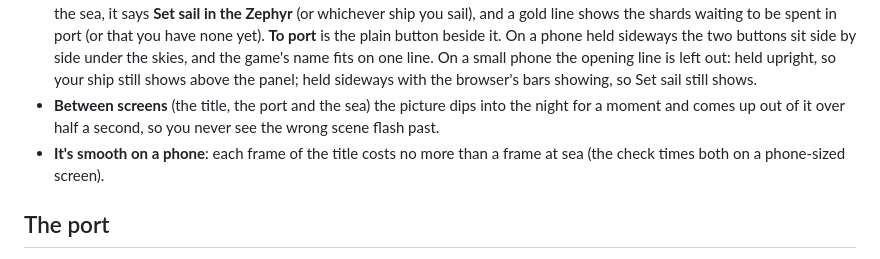
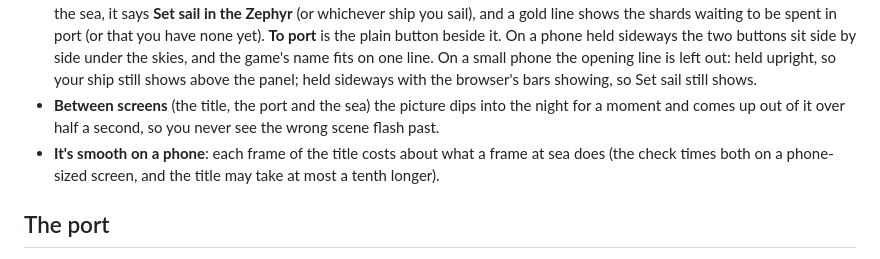
Before and after one commit to chriskizer91-ops/airship-game-in-aethermoor-, a Markdown page: polished/docs/game.md, the part around one of its changes. GitHub-like rendering.

```diff
--- a/polished/docs/game.md
+++ b/polished/docs/game.md
@@ -42,7 +42,7 @@ The title screen remembers your best wave on each.
 - **The skies tint it.** **Fair Winds**: a clear evening, less cloud, more of the land showing. **Crosswinds**: breezy, a little more cloud, and the clouds racing past (the big clouds and the cloud below on the same wind). **Maelstrom**: storm cloud rolling in, dark slate clouds below, a darker sky over a burning horizon, and the clouds racing harder. The change blends in over a second and a half.
 - **Fewer taps.** The big button sets sail at once in your ship. For a new Captain it just says **Set sail** (there's nothing to buy yet), and Fair Winds is marked **Best for your first voyage**; that first voyage opens with "Your first voyage, Captain". Back from the sea, it says **Set sail in the Zephyr** (or whichever ship you sail), and a gold line shows the shards waiting to be spent in port (or that you have none yet). **To port** is the plain button beside it. On a phone held sideways the two buttons sit side by side under the skies, and the game's name fits on one line. On a small phone the opening line is left out: held upright, so your ship still shows above the panel; held sideways with the browser's bars showing, so Set sail still shows.
 - **Between screens** (the title, the port and the sea) the picture dips into the night for a moment and comes up out of it over half a second, so you never see the wrong scene flash past.
-- **It's smooth on a phone**: each frame of the title costs no more than a frame at sea (the check times both on a phone-sized screen).
+- **It's smooth on a phone**: each frame of the title costs about what a frame at sea does (the check times both on a phone-sized screen, and the title may take at most a tenth longer).
 
 ## The port
 
```
Also changed, not shown: other parts of polished/docs/game.md (+1 -1 lines).
